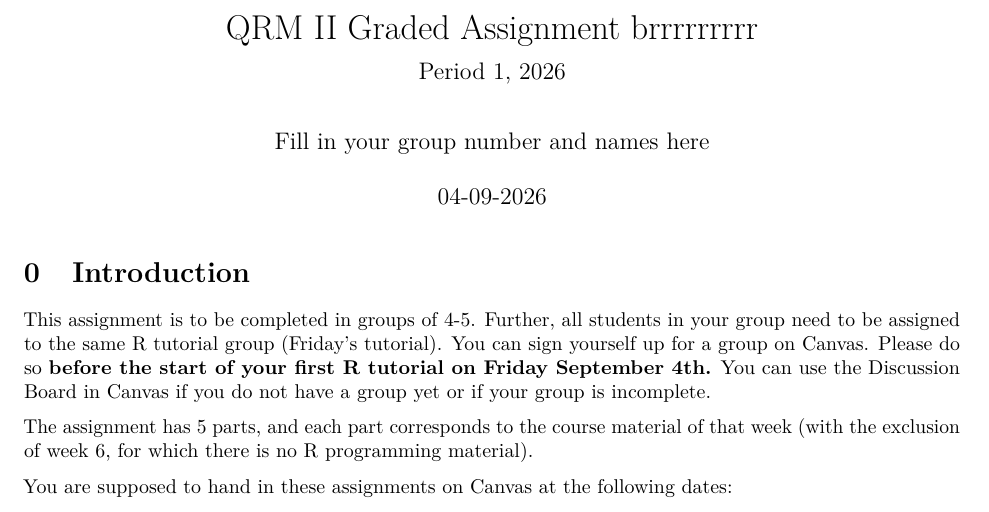
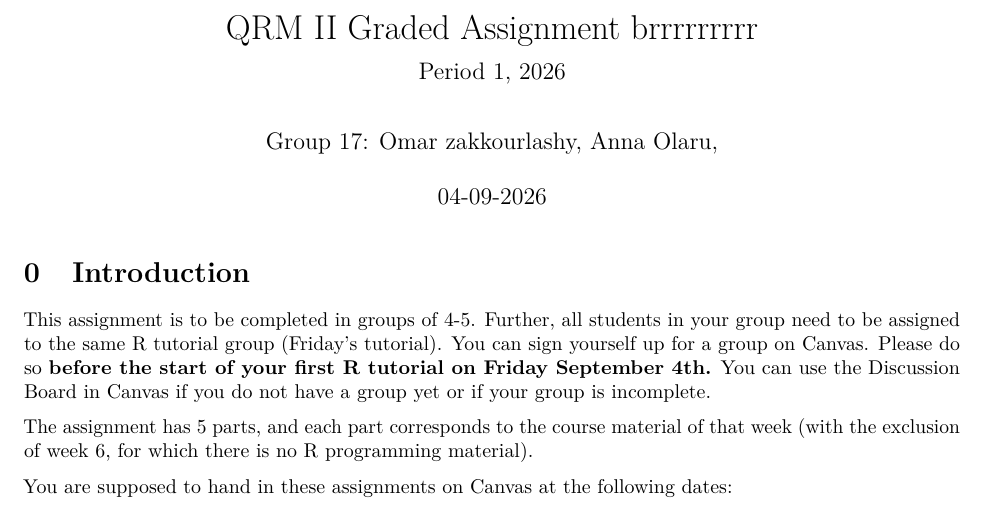
Before and after one commit to OmarZakk/G17QRM2, an R Markdown document (Assignment2.Rmd): part of page 1 of 9, cut so that both start at the same text. Rendered offline with R 4.5, knitr and Pandoc, then LaTeX, with nearby package versions.

Commit message:
Update Assignment2.Rmd

```diff
--- a/Assignment2.Rmd
+++ b/Assignment2.Rmd
@@ -1,7 +1,7 @@
 ---
 title: "QRM II Graded Assignment brrrrrrrrr"
 subtitle: "Period 1, 2026"
-author: "Fill in your group number and names here"
+author: "Group 17: Omar zakkourlashy, Anna Olaru, "
 date:  "`r format(Sys.Date(), '%d-%m-%Y')`"
 output:
   pdf_document:
```
